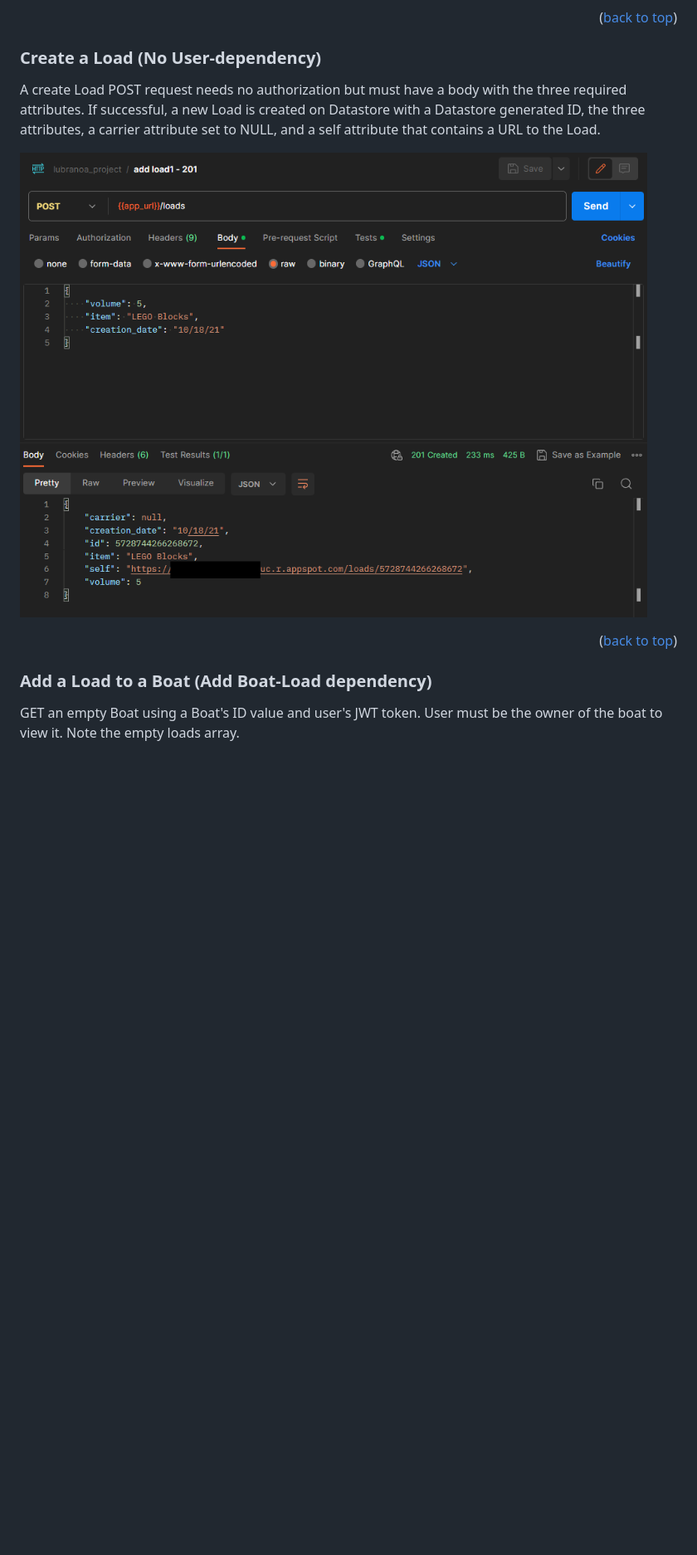
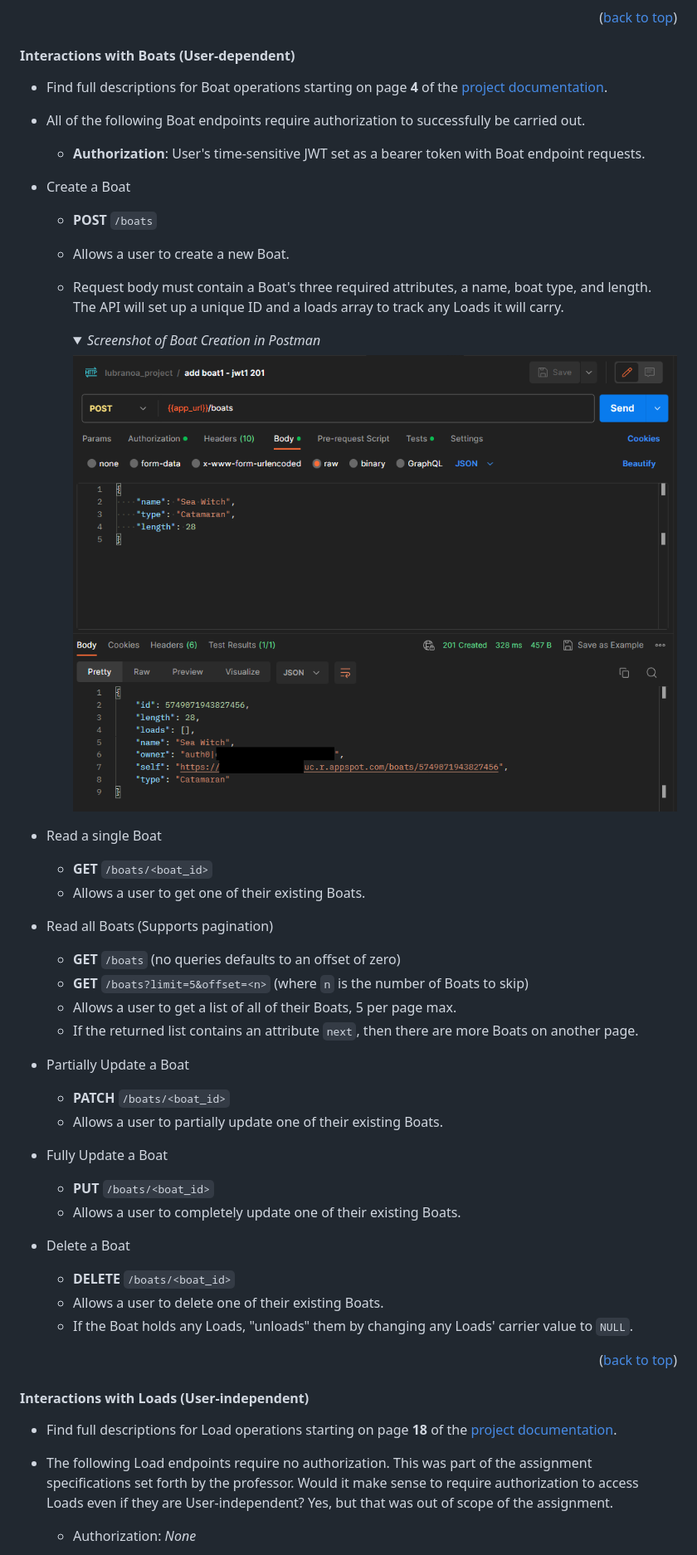
Before and after one commit to lubranoa/CS493-Portfolio-Project, a Markdown page: README.md, the part around one of its changes. Shown at 83% size. Drawn GitHub-style; folded sections open; blank space fills up the shorter version.

```diff
--- a/README.md
+++ b/README.md
@@ -177,15 +160,52 @@ The API has multiple endpoints that users can utilize to interact with the API.
 
 <p align="right">(<a href="#readme-top">back to top</a>)</p>
 
-### Create a Load (No User-dependency)
+#### Interactions with Boats (User-dependent)
 
-   A create Load POST request needs no authorization but must have a body with the three required attributes. If successful, a new Load is created on Datastore with a Datastore generated ID, the three attributes, a carrier attribute set to NULL, and a self attribute that contains a URL to the Load.
+  - Find full descriptions for Boat operations starting on page **4** of the [project documentation](/assets/documents/lubranoa_project.pdf).
+  - All of the following Boat endpoints require authorization to successfully be carried out.
+    - **Authorization**: User's time-sensitive JWT set as a bearer token with Boat endpoint requests.
 
-   ![Screenshot of a Postman tab displaying a POST request to create a Load with an item name, volume, and creation date. The screenshot also displays a successful "201 Created" response from the API containing the new Load object with an ID, item, volume, creation date, carrier set to NULL, and a self attribute that contains a URL to the Load.](/assets/images/493-04-create-load.png)
+  - Create a Boat
+    - **POST** `/boats`
+    - Allows a user to create a new Boat.
+    - Request body must contain a Boat's three required attributes, a name, boat type, and length. The API will set up a unique ID and a loads array to track any Loads it will carry.
+
+      <details>
+        <summary><i>Screenshot of Boat Creation in Postman</i></summary>
+
+        ![Screenshot of a Postman tab displaying a POST request to create a Boat. The screenshot also displays a successful "201 Created" response from the API containing the new Boat object.](/assets/images/493-03-create-boat.png)
+
+      </details>
+
+  - Read a single Boat
+    - **GET** `/boats/<boat_id>`
+    - Allows a user to get one of their existing Boats.
+
+  - Read all Boats (Supports pagination)
+    - **GET** `/boats` (no queries defaults to an offset of zero)
+    - **GET** `/boats?limit=5&offset=<n>` (where `n` is the number of Boats to skip)
+    - Allows a user to get a list of all of their Boats, 5 per page max.
+    - If the returned list contains an attribute `next`, then there are more Boats on another page.
+
+  - Partially Update a Boat
+    - **PATCH** `/boats/<boat_id>`
+    - Allows a user to partially update one of their existing Boats.
+
+  - Fully Update a Boat
+    - **PUT** `/boats/<boat_id>`
+    - Allows a user to completely update one of their existing Boats.
+
+  - Delete a Boat
+    - **DELETE** `/boats/<boat_id>`
+    - Allows a user to delete one of their existing Boats.
+    - If the Boat holds any Loads, "unloads" them by changing any Loads' carrier value to `NULL`.
 
 <p align="right">(<a href="#readme-top">back to top</a>)</p>
 
-### Add a Load to a Boat (Add Boat-Load dependency)
+#### Interactions with Loads (User-independent)
 
-   GET an empty Boat using a Boat's ID value and user's JWT token. User must be the owner of the boat to view it. Note the empty loads array.
+  - Find full descriptions for Load operations starting on page **18** of the [project documentation](/assets/documents/lubranoa_project.pdf).
+  - The following Load endpoints require no authorization. This was part of the assignment specifications set forth by the professor. Would it make sense to require authorization to access Loads even if they are User-independent? Yes, but that was out of scope of the assignment.
+    - Authorization: *None*
 
```
Also changed, not shown: other parts of README.md (+118 -106 lines).
